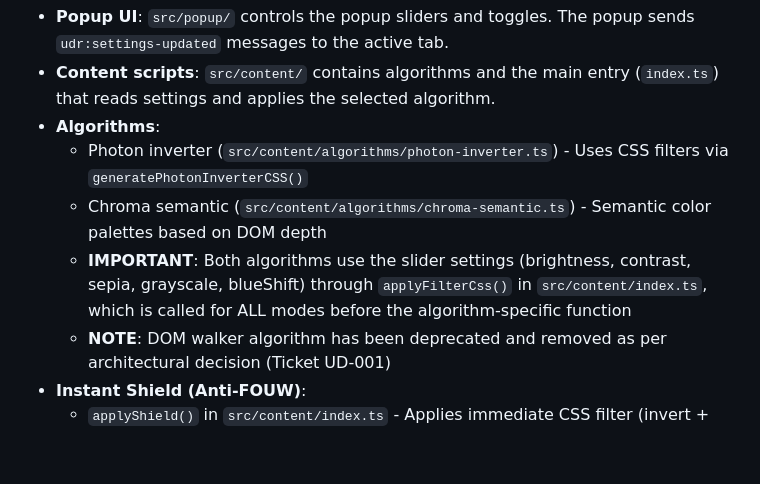
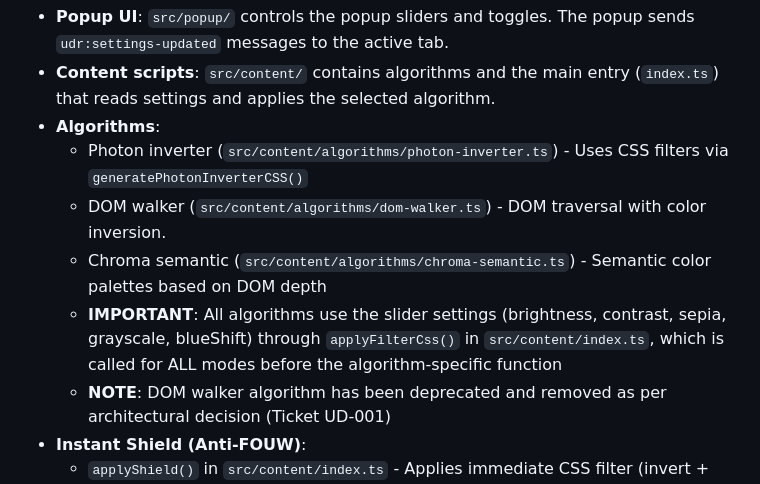
Before and after one commit to camAtGitHub/ultradark-extenstion, a Markdown page: AGENTS.md, the part around the change. Drawn GitHub-style; blank space fills up the shorter version.

Commit message:
agents update

```diff
--- a/AGENTS.md
+++ b/AGENTS.md
@@ -6,8 +6,9 @@ This repository is a browser extension built with TypeScript and Vite. Key areas
 - **Content scripts**: `src/content/` contains algorithms and the main entry (`index.ts`) that reads settings and applies the selected algorithm.
 - **Algorithms**:
   - Photon inverter (`src/content/algorithms/photon-inverter.ts`) - Uses CSS filters via `generatePhotonInverterCSS()`
+  - DOM walker (`src/content/algorithms/dom-walker.ts`) - DOM traversal with color inversion.
   - Chroma semantic (`src/content/algorithms/chroma-semantic.ts`) - Semantic color palettes based on DOM depth
-  - **IMPORTANT**: Both algorithms use the slider settings (brightness, contrast, sepia, grayscale, blueShift) through `applyFilterCss()` in `src/content/index.ts`, which is called for ALL modes before the algorithm-specific function
+  - **IMPORTANT**: All algorithms use the slider settings (brightness, contrast, sepia, grayscale, blueShift) through `applyFilterCss()` in `src/content/index.ts`, which is called for ALL modes before the algorithm-specific function
   - **NOTE**: DOM walker algorithm has been deprecated and removed as per architectural decision (Ticket UD-001)
 - **Instant Shield (Anti-FOUW)**:
   - `applyShield()` in `src/content/index.ts` - Applies immediate CSS filter (invert + hue-rotate) to prevent white flash
```
